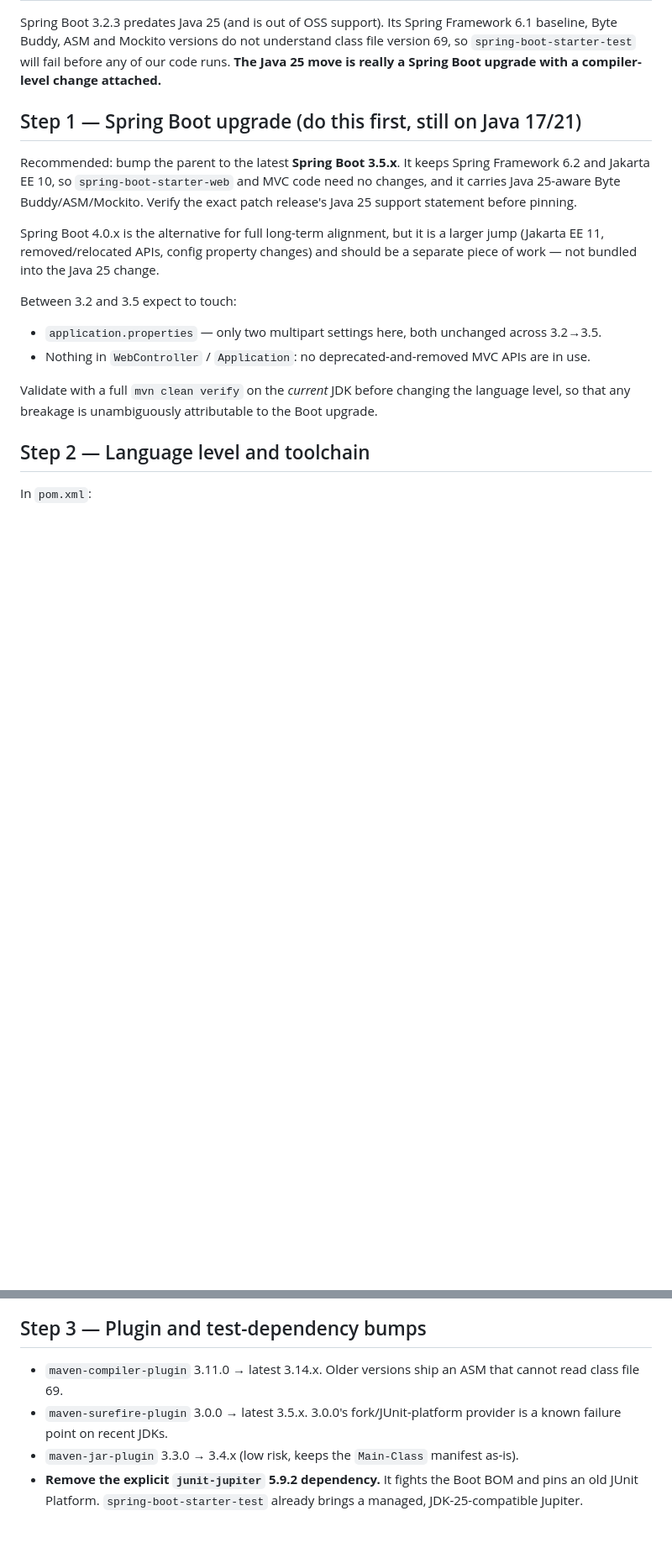
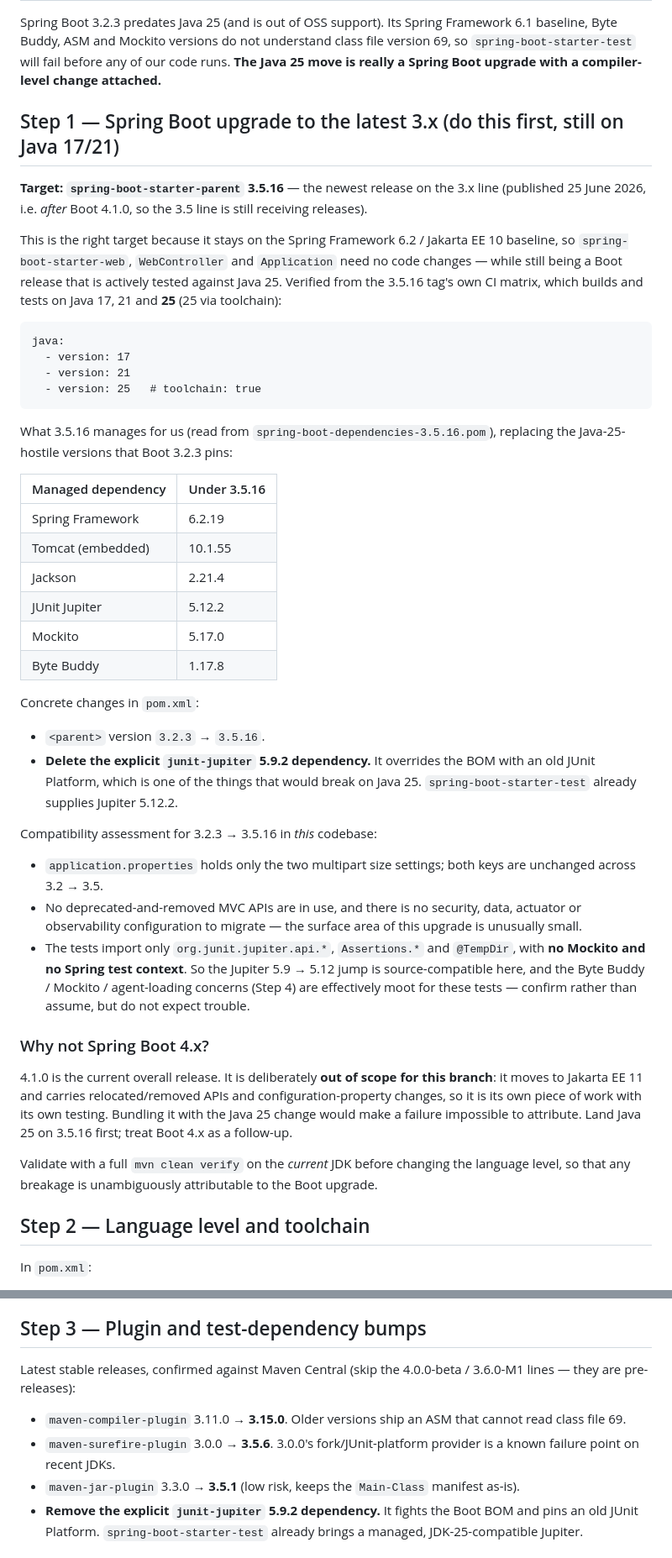
Before and after one commit to IHTSDO/snomed-gps-extractor, a Markdown page: docs/JAVA-25-UPGRADE-PLAN.md, 2 parts joined by grey strips. Shown at 84% size. Rendered like a GitHub page; blank space fills up the shorter version.

Commit message:
docs: target Spring Boot 3.5.16 and pin exact plugin versions in Java 25 plan
Adds a dedicated Spring Boot upgrade step targeting 3.5.16, the latest
release on the 3.x line, with the managed dependency versions it brings
and evidence that its own CI matrix covers Java 25. Records why Boot 4.x
is out of scope for this change, and replaces approximate plugin version
ranges with the latest stable releases.

Co-Authored-By: Claude Opus 5 <noreply@anthropic.com>
Claude-Session: https://claude.ai/code/session_01AjXQ11gf9K8zN466rfeLVe

````diff
--- a/docs/JAVA-25-UPGRADE-PLAN.md
+++ b/docs/JAVA-25-UPGRADE-PLAN.md
@@ -26,19 +26,57 @@ Byte Buddy, ASM and Mockito versions do not understand class file version 69, so
 `spring-boot-starter-test` will fail before any of our code runs. **The Java 25 move is really a
 Spring Boot upgrade with a compiler-level change attached.**
 
-## Step 1 — Spring Boot upgrade (do this first, still on Java 17/21)
+## Step 1 — Spring Boot upgrade to the latest 3.x (do this first, still on Java 17/21)
 
-Recommended: bump the parent to the latest **Spring Boot 3.5.x**. It keeps Spring Framework 6.2 and
-Jakarta EE 10, so `spring-boot-starter-web` and MVC code need no changes, and it carries Java 25-aware
-Byte Buddy/ASM/Mockito. Verify the exact patch release's Java 25 support statement before pinning.
+**Target: `spring-boot-starter-parent` 3.5.16** — the newest release on the 3.x line
+(published 25 June 2026, i.e. *after* Boot 4.1.0, so the 3.5 line is still receiving releases).
 
-Spring Boot 4.0.x is the alternative for full long-term alignment, but it is a larger jump
-(Jakarta EE 11, removed/relocated APIs, config property changes) and should be a separate piece of
-work — not bundled into the Java 25 change.
+This is the right target because it stays on the Spring Framework 6.2 / Jakarta EE 10 baseline, so
+`spring-boot-starter-web`, `WebController` and `Application` need no code changes — while still
+being a Boot release that is actively tested against Java 25. Verified from the 3.5.16 tag's own CI
+matrix, which builds and tests on Java 17, 21 and **25** (25 via toolchain):
 
-Between 3.2 and 3.5 expect to touch:
-- `application.properties` — only two multipart settings here, both unchanged across 3.2→3.5.
-- Nothing in `WebController` / `Application`: no deprecated-and-removed MVC APIs are in use.
+```
+java:
+  - version: 17
+  - version: 21
+  - version: 25   # toolchain: true
+```
+
+What 3.5.16 manages for us (read from `spring-boot-dependencies-3.5.16.pom`), replacing the
+Java-25-hostile versions that Boot 3.2.3 pins:
+
+| Managed dependency | Under 3.5.16 |
+|---|---|
+| Spring Framework | 6.2.19 |
+| Tomcat (embedded) | 10.1.55 |
+| Jackson | 2.21.4 |
+| JUnit Jupiter | 5.12.2 |
+| Mockito | 5.17.0 |
+| Byte Buddy | 1.17.8 |
+
+Concrete changes in `pom.xml`:
+- `<parent>` version `3.2.3` → `3.5.16`.
+- **Delete the explicit `junit-jupiter` 5.9.2 dependency.** It overrides the BOM with an old JUnit
+  Platform, which is one of the things that would break on Java 25. `spring-boot-starter-test`
+  already supplies Jupiter 5.12.2.
+
+Compatibility assessment for 3.2.3 → 3.5.16 in *this* codebase:
+- `application.properties` holds only the two multipart size settings; both keys are unchanged
+  across 3.2 → 3.5.
+- No deprecated-and-removed MVC APIs are in use, and there is no security, data, actuator or
+  observability configuration to migrate — the surface area of this upgrade is unusually small.
+- The tests import only `org.junit.jupiter.api.*`, `Assertions.*` and `@TempDir`, with **no Mockito
+  and no Spring test context**. So the Jupiter 5.9 → 5.12 jump is source-compatible here, and the
+  Byte Buddy / Mockito / agent-loading concerns (Step 4) are effectively moot for these tests —
+  confirm rather than assume, but do not expect trouble.
+
+### Why not Spring Boot 4.x?
+
+4.1.0 is the current overall release. It is deliberately **out of scope for this branch**: it moves
+to Jakarta EE 11 and carries relocated/removed APIs and configuration-property changes, so it is its
+own piece of work with its own testing. Bundling it with the Java 25 change would make a failure
+impossible to attribute. Land Java 25 on 3.5.16 first; treat Boot 4.x as a follow-up.
 
 Validate with a full `mvn clean verify` on the *current* JDK before changing the language level, so
 that any breakage is unambiguously attributable to the Boot upgrade.
@@ -57,11 +95,14 @@ rather than emitting a confusing "invalid target release" error.
 
 ## Step 3 — Plugin and test-dependency bumps
 
-- `maven-compiler-plugin` 3.11.0 → latest 3.14.x. Older versions ship an ASM that cannot read
-  class file 69.
-- `maven-surefire-plugin` 3.0.0 → latest 3.5.x. 3.0.0's fork/JUnit-platform provider is a known
-  failure point on recent JDKs.
-- `maven-jar-plugin` 3.3.0 → 3.4.x (low risk, keeps the `Main-Class` manifest as-is).
+Latest stable releases, confirmed against Maven Central (skip the 4.0.0-beta / 3.6.0-M1 lines —
+they are pre-releases):
+
+- `maven-compiler-plugin` 3.11.0 → **3.15.0**. Older versions ship an ASM that cannot read class
+  file 69.
+- `maven-surefire-plugin` 3.0.0 → **3.5.6**. 3.0.0's fork/JUnit-platform provider is a known failure
+  point on recent JDKs.
+- `maven-jar-plugin` 3.3.0 → **3.5.1** (low risk, keeps the `Main-Class` manifest as-is).
 - **Remove the explicit `junit-jupiter` 5.9.2 dependency.** It fights the Boot BOM and pins an old
   JUnit Platform. `spring-boot-starter-test` already brings a managed, JDK-25-compatible Jupiter.
 
````
Also changed, not shown: other parts of docs/JAVA-25-UPGRADE-PLAN.md (+3 -3 lines).
